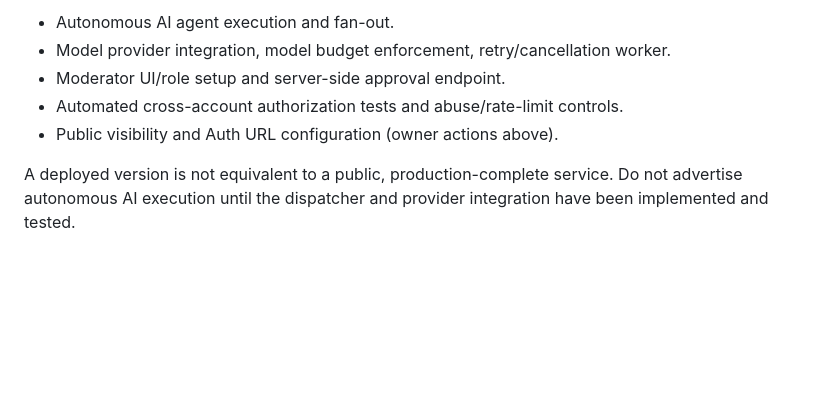
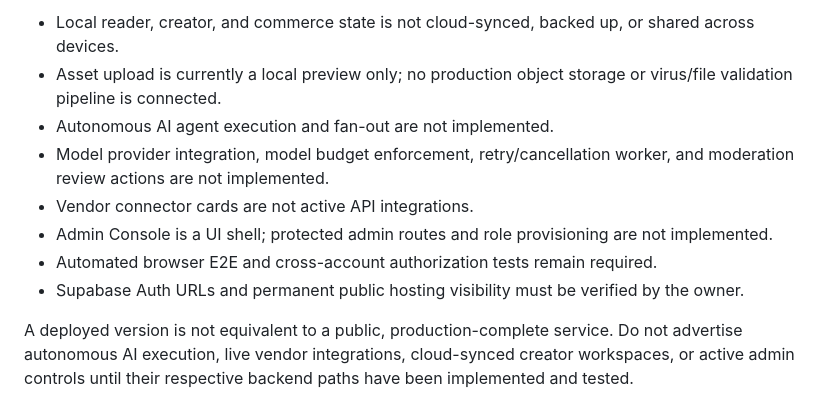
Before and after one commit to Yudi8377/NARATIVA, a Markdown page: docs/DEPLOYMENT.md, the part around one of its changes. Rendered like a GitHub page; blank space fills up the shorter version.

```diff
--- a/docs/DEPLOYMENT.md
+++ b/docs/DEPLOYMENT.md
@@ -48,8 +50,11 @@
 
-- Autonomous AI agent execution and fan-out.
-- Model provider integration, model budget enforcement, retry/cancellation worker.
-- Moderator UI/role setup and server-side approval endpoint.
-- Automated cross-account authorization tests and abuse/rate-limit controls.
-- Public visibility and Auth URL configuration (owner actions above).
+- Local reader, creator, and commerce state is not cloud-synced, backed up, or shared across devices.
+- Asset upload is currently a local preview only; no production object storage or virus/file validation pipeline is connected.
+- Autonomous AI agent execution and fan-out are not implemented.
+- Model provider integration, model budget enforcement, retry/cancellation worker, and moderation review actions are not implemented.
+- Vendor connector cards are not active API integrations.
+- Admin Console is a UI shell; protected admin routes and role provisioning are not implemented.
+- Automated browser E2E and cross-account authorization tests remain required.
+- Supabase Auth URLs and permanent public hosting visibility must be verified by the owner.
 
-A deployed version is not equivalent to a public, production-complete service. Do not advertise autonomous AI execution until the dispatcher and provider integration have been implemented and tested.
+A deployed version is not equivalent to a public, production-complete service. Do not advertise autonomous AI execution, live vendor integrations, cloud-synced creator workspaces, or active admin controls until their respective backend paths have been implemented and tested.
```
Also changed, not shown: other parts of docs/DEPLOYMENT.md (+36 -34 lines).
